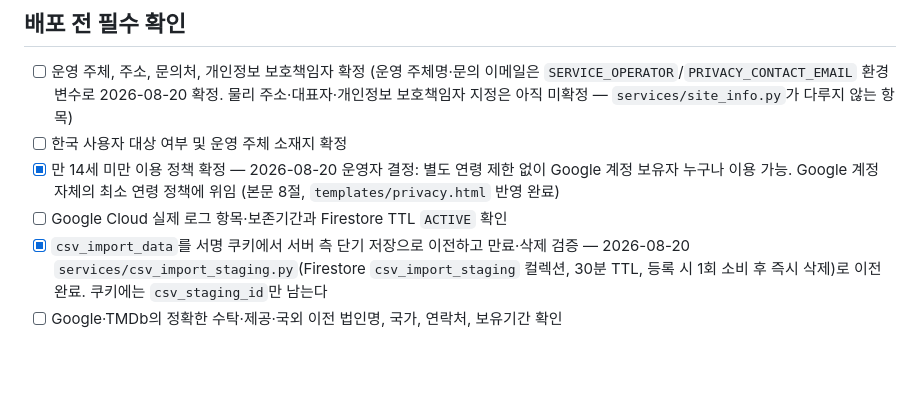
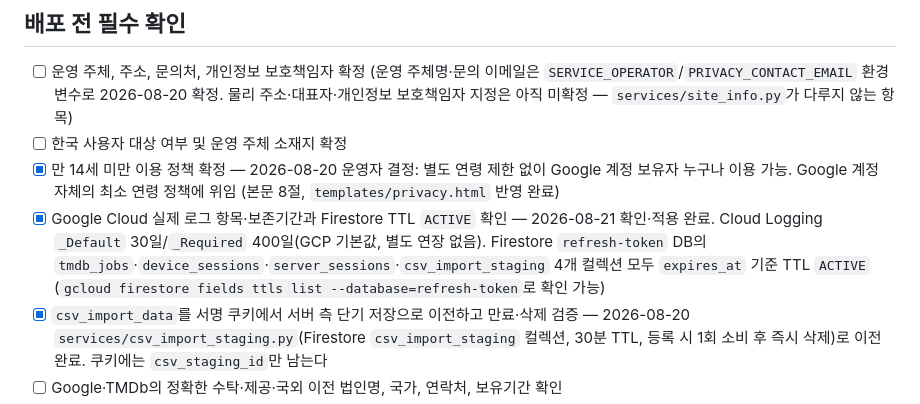
Before and after one commit to veggar/my-favorite-watch, a Markdown page: docs/legal/privacy-policy-draft.md, the part around the change. GitHub-like rendering; blank space fills up the shorter version.

Commit message:
docs(legal): D-2 Firestore TTL 검증·적용 완료 반영
tmdb_jobs · device_sessions · server_sessions · csv_import_staging
4개 컬렉션 모두 expires_at 기준 TTL ACTIVE 확인. Cloud Logging은
GCP 기본 보존기간(30일/400일) 그대로.

Co-Authored-By: Claude Sonnet 5 <noreply@anthropic.com>
Claude-Session: https://claude.ai/code/session_01J8wbKtywBhkhShf191X2Qb

```diff
--- a/docs/legal/privacy-policy-draft.md
+++ b/docs/legal/privacy-policy-draft.md
@@ -187,7 +187,7 @@ CSV·Excel 가져오기 미리보기 결과도 현재 이 서명 쿠키에 임
 - [ ] 운영 주체, 주소, 문의처, 개인정보 보호책임자 확정 (운영 주체명·문의 이메일은 `SERVICE_OPERATOR`/`PRIVACY_CONTACT_EMAIL` 환경 변수로 2026-08-20 확정. 물리 주소·대표자·개인정보 보호책임자 지정은 아직 미확정 — `services/site_info.py`가 다루지 않는 항목)
 - [ ] 한국 사용자 대상 여부 및 운영 주체 소재지 확정
 - [x] 만 14세 미만 이용 정책 확정 — 2026-08-20 운영자 결정: 별도 연령 제한 없이 Google 계정 보유자 누구나 이용 가능. Google 계정 자체의 최소 연령 정책에 위임 (본문 8절, `templates/privacy.html` 반영 완료)
-- [ ] Google Cloud 실제 로그 항목·보존기간과 Firestore TTL `ACTIVE` 확인
+- [x] Google Cloud 실제 로그 항목·보존기간과 Firestore TTL `ACTIVE` 확인 — 2026-08-21 확인·적용 완료. Cloud Logging `_Default` 30일/`_Required` 400일(GCP 기본값, 별도 연장 없음). Firestore `refresh-token` DB의 `tmdb_jobs`·`device_sessions`·`server_sessions`·`csv_import_staging` 4개 컬렉션 모두 `expires_at` 기준 TTL `ACTIVE` (`gcloud firestore fields ttls list --database=refresh-token`로 확인 가능)
 - [x] `csv_import_data`를 서명 쿠키에서 서버 측 단기 저장으로 이전하고 만료·삭제 검증 — 2026-08-20 `services/csv_import_staging.py`(Firestore `csv_import_staging` 컬렉션, 30분 TTL, 등록 시 1회 소비 후 즉시 삭제)로 이전 완료. 쿠키에는 `csv_staging_id`만 남는다
 - [ ] Google·TMDb의 정확한 수탁·제공·국외 이전 법인명, 국가, 연락처, 보유기간 확인
 - [ ] 계정·서버 저장정보 삭제 요청 처리 절차와 처리기한 확정
```
